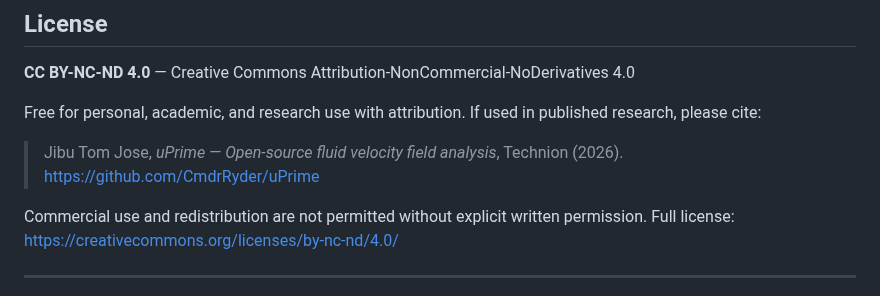
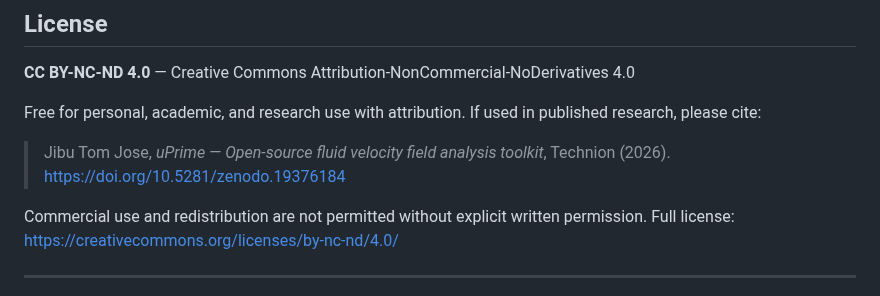
Before and after one commit to CmdrRyder/uPrime, a Markdown page: README.md, the part around the change. GitHub-like rendering.

```diff
--- a/README.md
+++ b/README.md
@@ -93,8 +93,8 @@ python main.py
 
 Free for personal, academic, and research use with attribution. If used in published research, please cite:
 
-> Jibu Tom Jose, *uPrime — Open-source fluid velocity field analysis*, Technion (2026).
-> https://github.com/CmdrRyder/uPrime
+> Jibu Tom Jose, *uPrime — Open-source fluid velocity field analysis toolkit*, Technion (2026).
+> https://doi.org/10.5281/zenodo.19376184
 
 Commercial use and redistribution are not permitted without explicit written permission.
 Full license: https://creativecommons.org/licenses/by-nc-nd/4.0/
```
